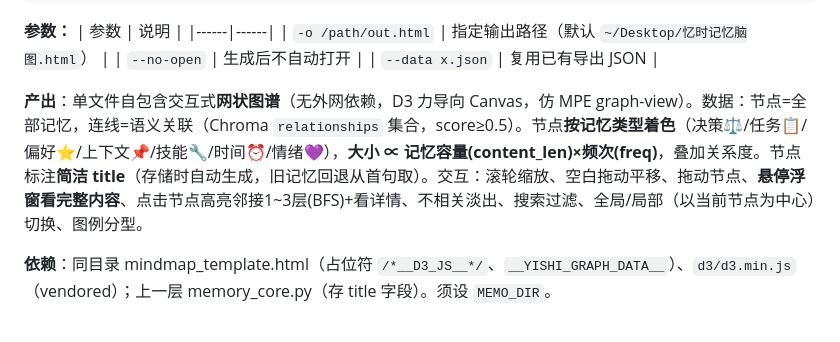
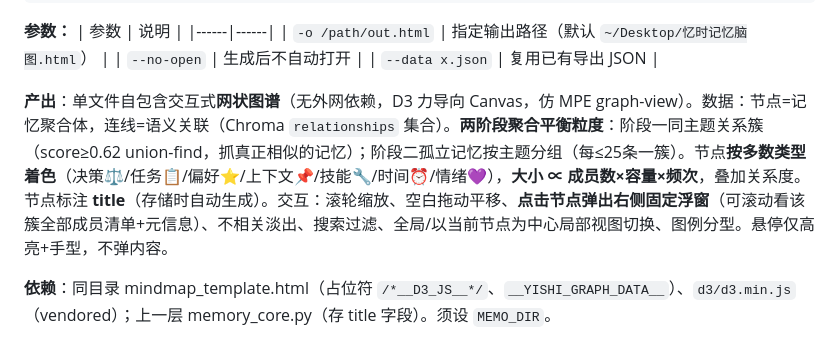
Before and after one commit to fslong520/dsh-yishi, a Markdown page: modules/12-viz-profile.md, the part around the change. Rendered like a GitHub page.

Commit message:
docs: 更新图谱两阶段聚合与点击悬浮窗描述

```diff
--- a/modules/12-viz-profile.md
+++ b/modules/12-viz-profile.md
@@ -97,7 +97,7 @@ MEMO_DIR=~/.local/share/忆时/data python3 ~/.local/share/忆时/scripts/viz/mi
 | `--no-open` | 生成后不自动打开 |
 | `--data x.json` | 复用已有导出 JSON |
 
-**产出**：单文件自包含交互式**网状图谱**（无外网依赖，D3 力导向 Canvas，仿 MPE graph-view）。数据：节点=全部记忆，连线=语义关联（Chroma `relationships` 集合，score≥0.5）。节点**按记忆类型着色**（决策⚖️/任务📋/偏好⭐/上下文📌/技能🔧/时间⏰/情绪💜），**大小 ∝ 记忆容量(content_len)×频次(freq)**，叠加关系度。节点标注**简洁 title**（存储时自动生成，旧记忆回退从首句取）。交互：滚轮缩放、空白拖动平移、拖动节点、**悬停浮窗看完整内容**、点击节点高亮邻接1~3层(BFS)+看详情、不相关淡出、搜索过滤、全局/局部（以当前节点为中心）切换、图例分型。
+**产出**：单文件自包含交互式**网状图谱**（无外网依赖，D3 力导向 Canvas，仿 MPE graph-view）。数据：节点=记忆聚合体，连线=语义关联（Chroma `relationships` 集合）。**两阶段聚合平衡粒度**：阶段一同主题关系簇（score≥0.62 union-find，抓真正相似的记忆）；阶段二孤立记忆按主题分组（每≤25条一簇）。节点**按多数类型着色**（决策⚖️/任务📋/偏好⭐/上下文📌/技能🔧/时间⏰/情绪💜），**大小 ∝ 成员数×容量×频次**，叠加关系度。节点标注 **title**（存储时自动生成）。交互：滚轮缩放、空白拖动平移、**点击节点弹出右侧固定浮窗**（可滚动看该簇全部成员清单+元信息）、不相关淡出、搜索过滤、全局/以当前节点为中心局部视图切换、图例分型。悬停仅高亮+手型，不弹内容。
 
 **依赖**：同目录 mindmap_template.html（占位符 `/*__D3_JS__*/`、`__YISHI_GRAPH_DATA__`）、`d3/d3.min.js`（vendored）；上一层 memory_core.py（存 title 字段）。须设 `MEMO_DIR`。
 
```
